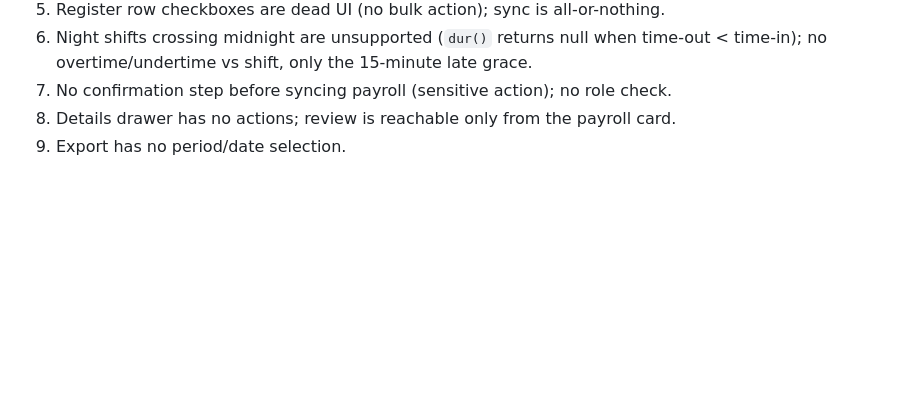
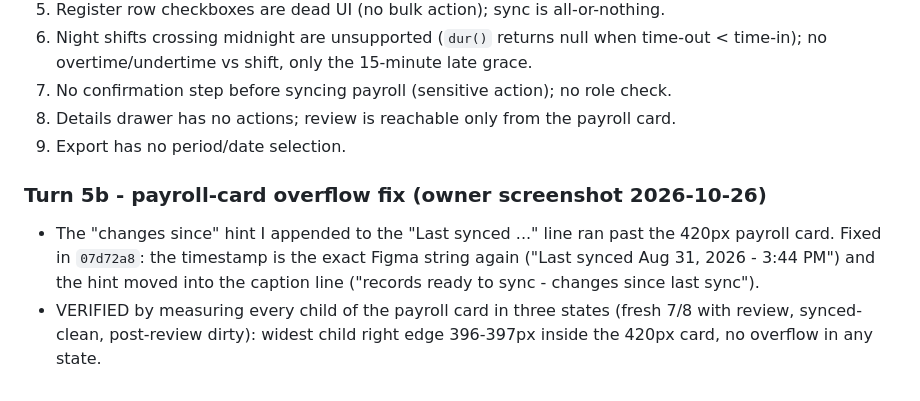
Before and after one commit to leequor/mediheal-his, a Markdown page: docs/GITHUBPROGRESS-session23-addendum.md, the part around the change. Drawn GitHub-style; blank space fills up the shorter version.

Commit message:
docs: session 23 turn 5b - payroll card overflow fixed

```diff
--- a/docs/GITHUBPROGRESS-session23-addendum.md
+++ b/docs/GITHUBPROGRESS-session23-addendum.md
@@ -135,3 +135,11 @@ Owner: "it should update right when I click sync ... how do we review Daniel Cru
 7. No confirmation step before syncing payroll (sensitive action); no role check.
 8. Details drawer has no actions; review is reachable only from the payroll card.
 9. Export has no period/date selection.
+
+
+
+
+
+### Turn 5b - payroll-card overflow fix (owner screenshot 2026-10-26)
+- The "changes since" hint I appended to the "Last synced ..." line ran past the 420px payroll card. Fixed in `07d72a8`: the timestamp is the exact Figma string again ("Last synced Aug 31, 2026 - 3:44 PM") and the hint moved into the caption line ("records ready to sync - changes since last sync").
+- VERIFIED by measuring every child of the payroll card in three states (fresh 7/8 with review, synced-clean, post-review dirty): widest child right edge 396-397px inside the 420px card, no overflow in any state.
```
